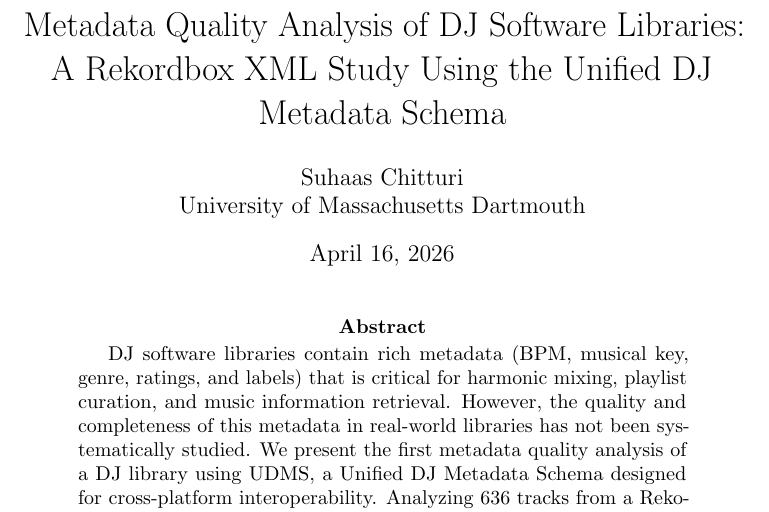
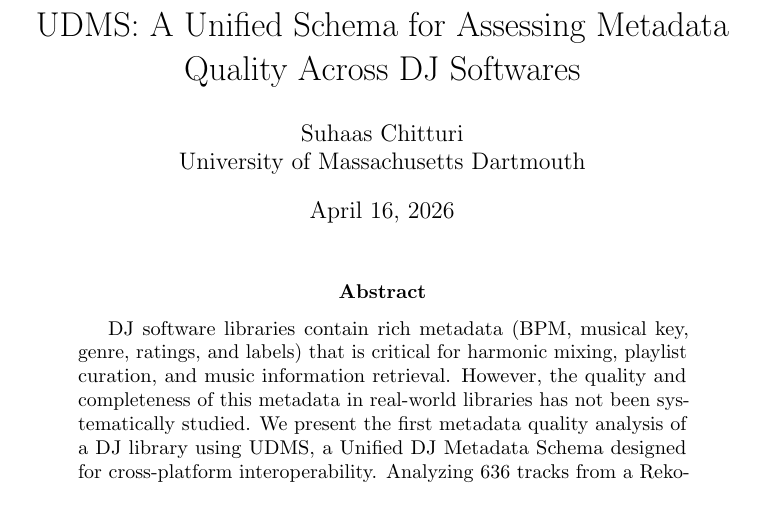
Before and after one commit to interfluve-wav/dj-metadata, a LaTeX paper (paper/main.tex): part of page 1 of 23, cut at the place of the change. Compiled offline with pdfLaTeX.

Commit message:
Update title: UDMS: A Unified Schema for Assessing Metadata Quality Across DJ Softwares

```diff
--- a/paper/main.tex
+++ b/paper/main.tex
@@ -24,7 +24,7 @@
 \input{preamble}
 
 % Title (IEEE-compliant title case)
-\title{Metadata Quality Analysis of {DJ} Software Libraries: A {Rekordbox} {XML} Study Using the Unified {DJ} Metadata Schema}
+\title{UDMS: A Unified Schema for Assessing Metadata Quality Across {DJ} Softwares}
 
 % Authors
 \author{Suhaas Chitturi\\University of Massachusetts Dartmouth}
```
